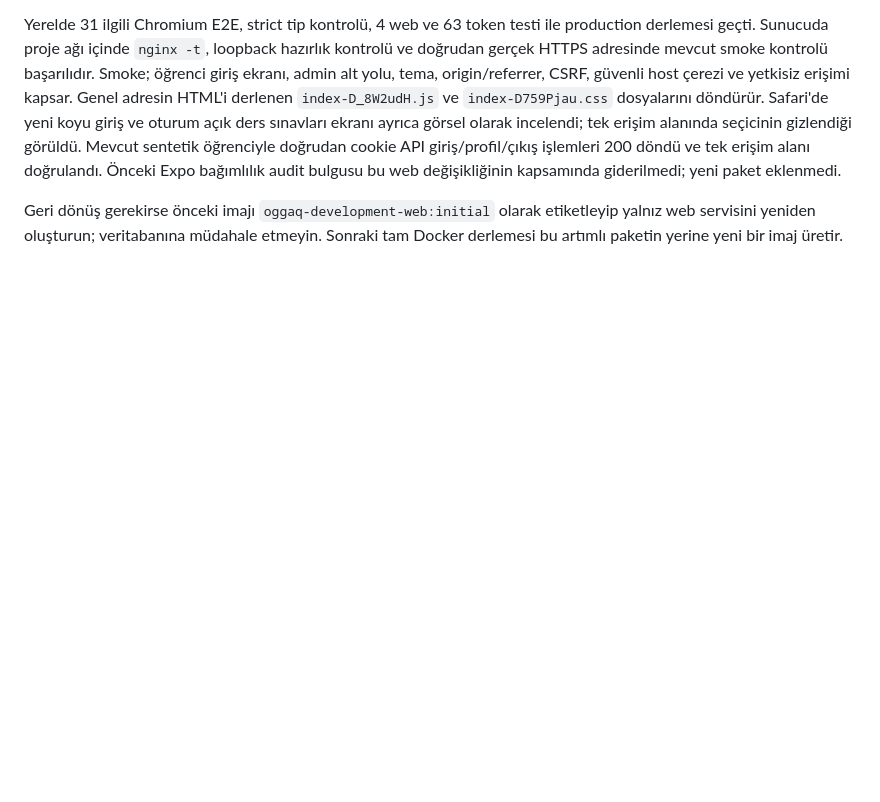
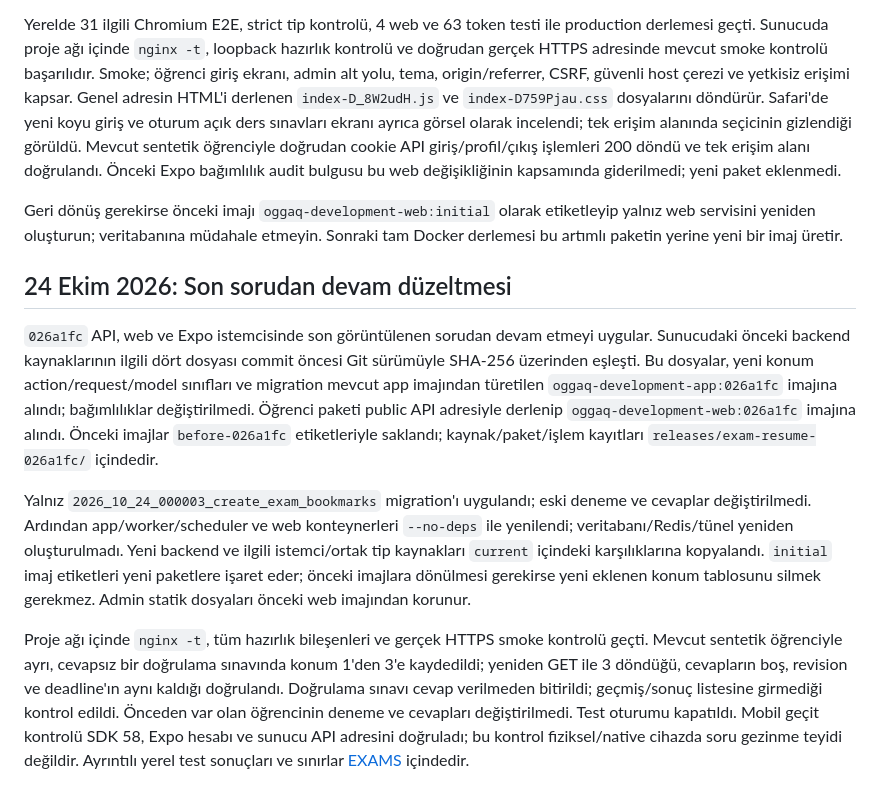
Before and after one commit to ninjaBlume/oggaq, a Markdown page: deploy/server-development/README.md, the part around the change. Rendered like a GitHub page; blank space fills up the shorter version.

Commit message:
Record exam resume deployment and live API verification

```diff
--- a/deploy/server-development/README.md
+++ b/deploy/server-development/README.md
@@ -113,3 +113,11 @@ Dağıtım kaydı ve kaynak/paket arşivleri sunucuda `releases/web-style-ff738f
 Yerelde 31 ilgili Chromium E2E, strict tip kontrolü, 4 web ve 63 token testi ile production derlemesi geçti. Sunucuda proje ağı içinde `nginx -t`, loopback hazırlık kontrolü ve doğrudan gerçek HTTPS adresinde mevcut smoke kontrolü başarılıdır. Smoke; öğrenci giriş ekranı, admin alt yolu, tema, origin/referrer, CSRF, güvenli host çerezi ve yetkisiz erişimi kapsar. Genel adresin HTML'i derlenen `index-D_8W2udH.js` ve `index-D759Pjau.css` dosyalarını döndürür. Safari'de yeni koyu giriş ve oturum açık ders sınavları ekranı ayrıca görsel olarak incelendi; tek erişim alanında seçicinin gizlendiği görüldü. Mevcut sentetik öğrenciyle doğrudan cookie API giriş/profil/çıkış işlemleri 200 döndü ve tek erişim alanı doğrulandı. Önceki Expo bağımlılık audit bulgusu bu web değişikliğinin kapsamında giderilmedi; yeni paket eklenmedi.
 
 Geri dönüş gerekirse önceki imajı `oggaq-development-web:initial` olarak etiketleyip yalnız web servisini yeniden oluşturun; veritabanına müdahale etmeyin. Sonraki tam Docker derlemesi bu artımlı paketin yerine yeni bir imaj üretir.
+
+## 24 Ekim 2026: Son sorudan devam düzeltmesi
+
+`026a1fc` API, web ve Expo istemcisinde son görüntülenen sorudan devam etmeyi uygular. Sunucudaki önceki backend kaynaklarının ilgili dört dosyası commit öncesi Git sürümüyle SHA-256 üzerinden eşleşti. Bu dosyalar, yeni konum action/request/model sınıfları ve migration mevcut app imajından türetilen `oggaq-development-app:026a1fc` imajına alındı; bağımlılıklar değiştirilmedi. Öğrenci paketi public API adresiyle derlenip `oggaq-development-web:026a1fc` imajına alındı. Önceki imajlar `before-026a1fc` etiketleriyle saklandı; kaynak/paket/işlem kayıtları `releases/exam-resume-026a1fc/` içindedir.
+
+Yalnız `2026_10_24_000003_create_exam_bookmarks` migration'ı uygulandı; eski deneme ve cevaplar değiştirilmedi. Ardından app/worker/scheduler ve web konteynerleri `--no-deps` ile yenilendi; veritabanı/Redis/tünel yeniden oluşturulmadı. Yeni backend ve ilgili istemci/ortak tip kaynakları `current` içindeki karşılıklarına kopyalandı. `initial` imaj etiketleri yeni paketlere işaret eder; önceki imajlara dönülmesi gerekirse yeni eklenen konum tablosunu silmek gerekmez. Admin statik dosyaları önceki web imajından korunur.
+
+Proje ağı içinde `nginx -t`, tüm hazırlık bileşenleri ve gerçek HTTPS smoke kontrolü geçti. Mevcut sentetik öğrenciyle ayrı, cevapsız bir doğrulama sınavında konum 1'den 3'e kaydedildi; yeniden GET ile 3 döndüğü, cevapların boş, revision ve deadline'ın aynı kaldığı doğrulandı. Doğrulama sınavı cevap verilmeden bitirildi; geçmiş/sonuç listesine girmediği kontrol edildi. Önceden var olan öğrencinin deneme ve cevapları değiştirilmedi. Test oturumu kapatıldı. Mobil geçit kontrolü SDK 58, Expo hesabı ve sunucu API adresini doğruladı; bu kontrol fiziksel/native cihazda soru gezinme teyidi değildir. Ayrıntılı yerel test sonuçları ve sınırlar [EXAMS](../../docs/EXAMS.md#son-sorudan-devam-etme-24-ekim-2026) içindedir.
```
